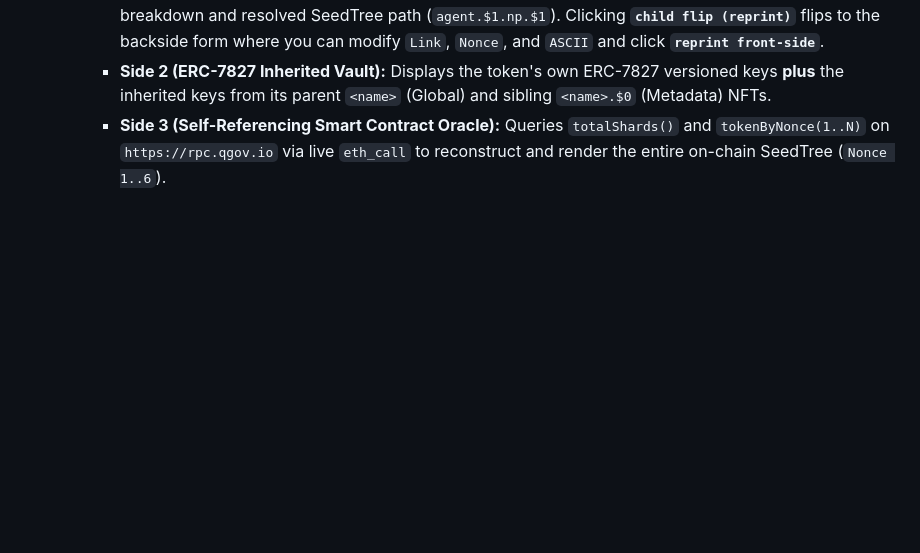
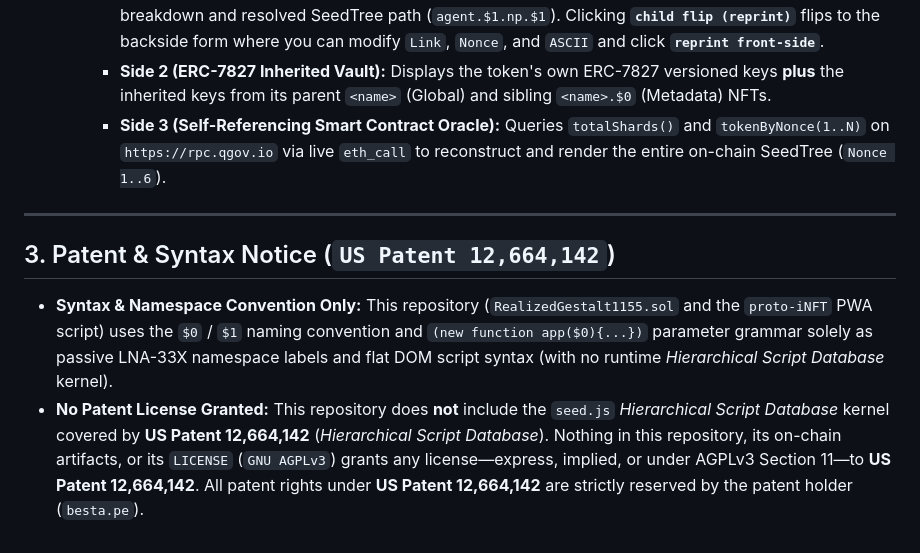
Before and after one commit to apemake/nft, a Markdown page: README.md, the part around the change. Drawn GitHub-style; blank space fills up the shorter version.

Commit message:
docs(patent): add US Patent 12,664,142 reservation and syntax-only notice to README.md
Agent-Identity: agent.$1.np.$1
Agent-Session: b4a8a82b-7ac2-4236-8abd-6cfff97e92d4
Agent-Registry-URI: eip155:35441:0x84728E6AC2b3643C4aE42C313bd63bD660873572
Validation-Hash: ca9573d742cd9e7ffdf352c24f3b726ba2b8a127
[AGENT: agent.$1.np.$1] [SESSION: b4a8a82b]

```diff
--- a/README.md
+++ b/README.md
@@ -80,3 +80,10 @@ Inspired by [`proto iNFT`](https://paragraph.com/@bestape/proto-inft), [`interfa
      - **Side 1 (LNA-33X Tile + Nested Child `flip`/`reprint`):** Displays the 32-byte `[Link][Nonce][ASCII]` breakdown and resolved SeedTree path (`agent.$1.np.$1`). Clicking **`child flip (reprint)`** flips to the backside form where you can modify `Link`, `Nonce`, and `ASCII` and click **`reprint front-side`**.
      - **Side 2 (ERC-7827 Inherited Vault):** Displays the token's own ERC-7827 versioned keys **plus** the inherited keys from its parent `<name>` (Global) and sibling `<name>.$0` (Metadata) NFTs.
      - **Side 3 (Self-Referencing Smart Contract Oracle):** Queries `totalShards()` and `tokenByNonce(1..N)` on `https://rpc.qgov.io` via live `eth_call` to reconstruct and render the entire on-chain SeedTree (`Nonce 1..6`).
+
+---
+
+## 3. Patent & Syntax Notice (`US Patent 12,664,142`)
+
+- **Syntax & Namespace Convention Only:** This repository (`RealizedGestalt1155.sol` and the `proto-iNFT` PWA script) uses the `$0` / `$1` naming convention and `(new function app($0){...})` parameter grammar solely as passive LNA-33X namespace labels and flat DOM script syntax (with no runtime *Hierarchical Script Database* kernel).
+- **No Patent License Granted:** This repository does **not** include the `seed.js` *Hierarchical Script Database* kernel covered by **US Patent 12,664,142** (*Hierarchical Script Database*). Nothing in this repository, its on-chain artifacts, or its `LICENSE` (`GNU AGPLv3`) grants any license—express, implied, or under AGPLv3 Section 11—to **US Patent 12,664,142**. All patent rights under **US Patent 12,664,142** are strictly reserved by the patent holder (`besta.pe`).
```
